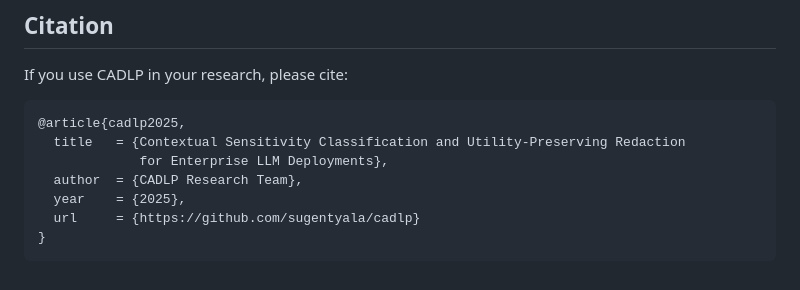
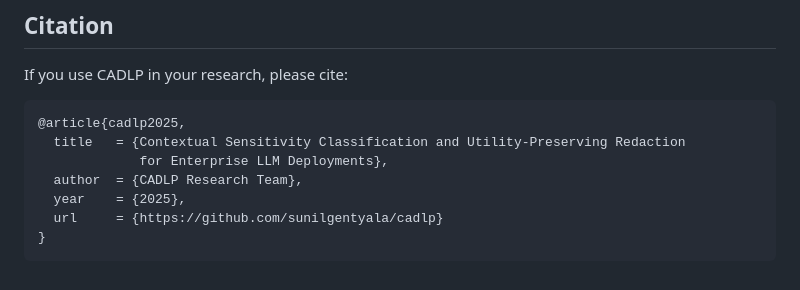
Before and after one commit to sunilgentyala/cadlp, a Markdown page: README.md, the part around one of its changes. Drawn GitHub-style.

Commit message:
Update README.md
ci link corrected

````diff
--- a/README.md
+++ b/README.md
@@ -215,6 +215,6 @@ If you use CADLP in your research, please cite:
              for Enterprise LLM Deployments},
   author  = {CADLP Research Team},
   year    = {2025},
-  url     = {https://github.com/sugentyala/cadlp}
+  url     = {https://github.com/sunilgentyala/cadlp}
 }
 ```
````
Also changed, not shown: other parts of README.md (+1 -1 lines).
